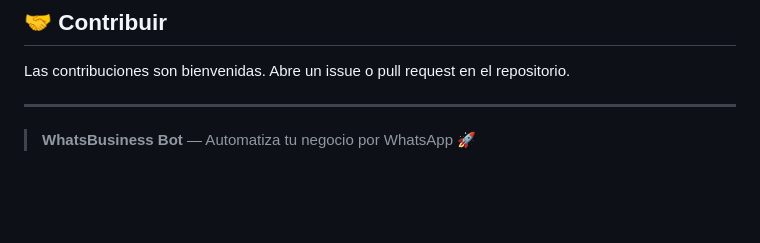
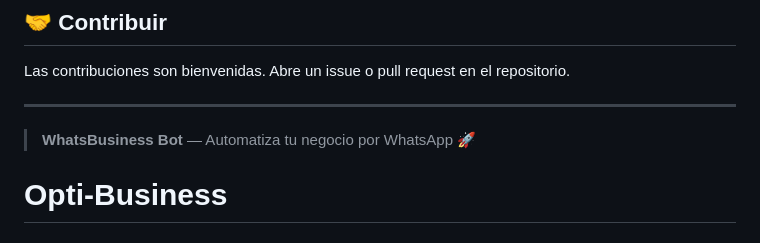
Before and after one commit to RamonFTGD/Opti-Business, a Markdown page: README.md, the part around the change. Drawn GitHub-style; blank space fills up the shorter version.

```diff
--- a/README.md
+++ b/README.md
@@ -530,3 +530,4 @@ Las contribuciones son bienvenidas. Abre un issue o pull request en el repositor
 ---
 
 > **WhatsBusiness Bot** — Automatiza tu negocio por WhatsApp 🚀
+# Opti-Business
```
